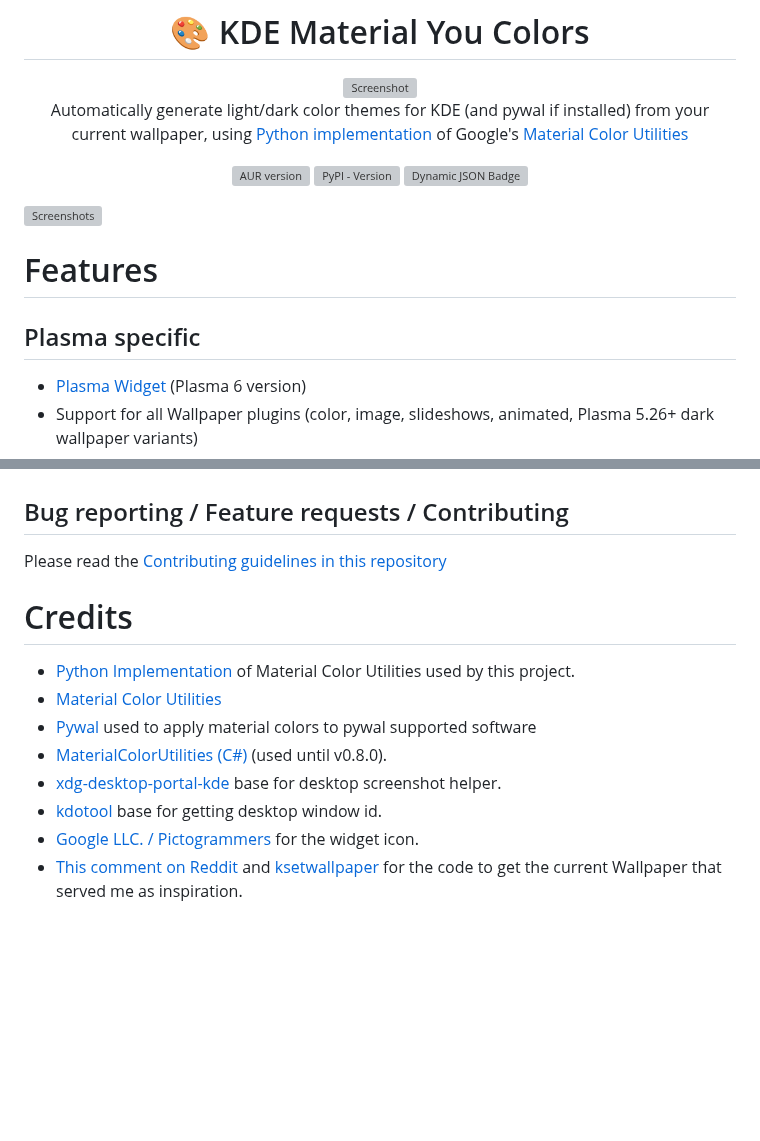
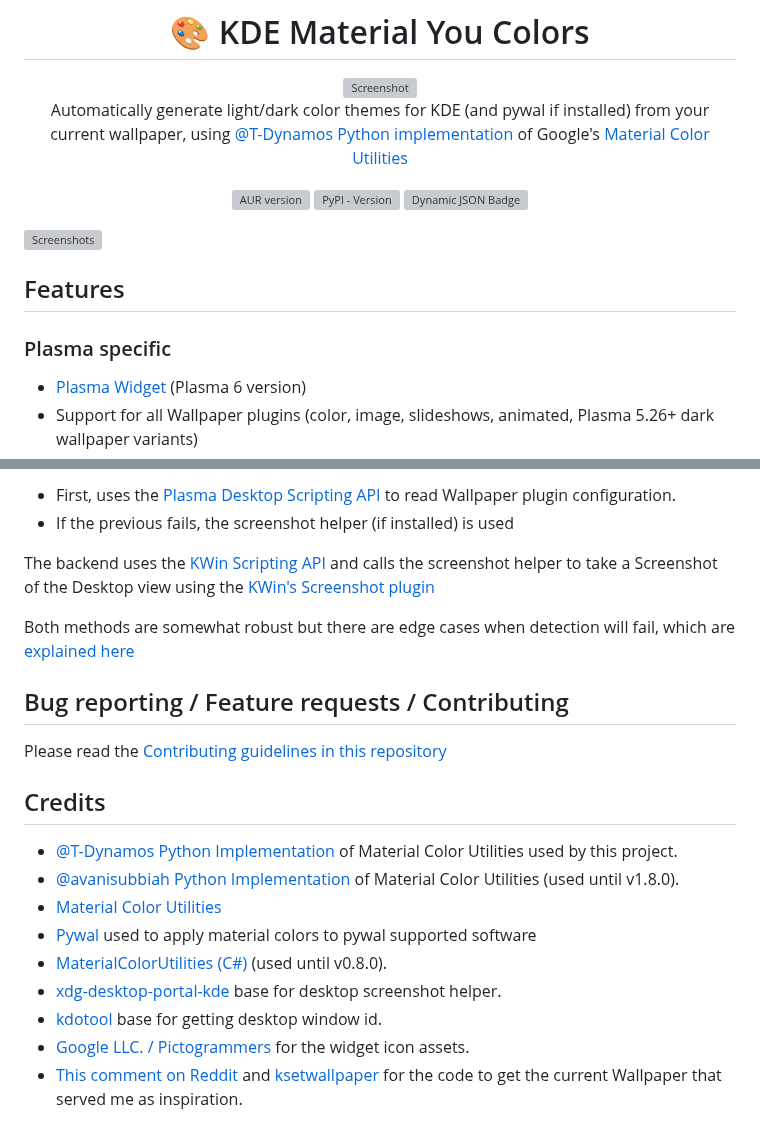
Before and after one commit to luisbocanegra/kde-material-you-colors, a Markdown page: README.md, 2 parts joined by grey strips. GitHub-like rendering; blank space fills up the shorter version; grey boxes are pictures that could not be loaded.

```diff
--- a/README.md
+++ b/README.md
@@ -4,7 +4,7 @@
 
 <img src="https://github.com/luisbocanegra/kde-material-you-colors/assets/15076387/6bd4e04a-48a7-48bc-8dd1-3a75524cd10e" alt="Screenshot" height="250px">
 
-Automatically generate light/dark color themes for KDE (and pywal if installed) from your current wallpaper, using [Python implementation](https://github.com/avanishsubbiah/material-color-utilities-python) of Google's [Material Color Utilities](https://github.com/material-foundation/material-color-utilities)
+Automatically generate light/dark color themes for KDE (and pywal if installed) from your current wallpaper, using [@T-Dynamos Python implementation](https://github.com/T-Dynamos/materialyoucolor-python) of Google's [Material Color Utilities](https://github.com/material-foundation/material-color-utilities)
 
 [![AUR version](https://img.shields.io/aur/version/kde-material-you-colors?style=for-the-badge&logo=archlinux&labelColor=2d333b&color=1f425f)](https://aur.archlinux.org/packages/kde-material-you-colors)
 [![PyPI - Version](https://img.shields.io/pypi/v/kde-material-you-colors?style=for-the-badge&logo=python&labelColor=2d333b&color=1f425f)](https://pypi.org/project/kde-material-you-colors/)
@@ -14,9 +14,9 @@ Automatically generate light/dark color themes for KDE (and pywal if installed)
 
 [![Screenshots](https://user-images.githubusercontent.com/15076387/188578458-8171e42b-f36c-44c1-9eb0-506c301d4f16.gif)](https://user-images.githubusercontent.com/15076387/188578458-8171e42b-f36c-44c1-9eb0-506c301d4f16.gif)
 
-# Features
+## Features
 
-## Plasma specific
+### Plasma specific
 
 - [Plasma Widget](https://store.kde.org/p/2136963) (Plasma 6 version)
 - Support for all Wallpaper plugins (color, image, slideshows, animated, Plasma 5.26+ dark wallpaper variants)
@@ -159,15 +172,22 @@ After finishing the setup, you can make it run automatically on boot
+- First, uses the [Plasma Desktop Scripting API](https://develop.kde.org/docs/plasma/scripting/api/) to read Wallpaper plugin configuration.
+- If the previous fails, the screenshot helper (if installed) is used
+
+The backend uses the [KWin Scripting API](https://develop.kde.org/docs/plasma/kwin/api/) and calls the screenshot helper to take a Screenshot of the Desktop view using the [KWin's Screenshot plugin](https://github.com/KDE/kwin/tree/master/src/plugins/screenshot)
+
+Both methods are somewhat robust but there are edge cases when detection will fail, which are [explained here](https://github.com/luisbocanegra/kde-material-you-colors/issues/187)
 
 ## Bug reporting / Feature requests / Contributing
 
 Please read the [Contributing guidelines in this repository](CONTRIBUTING.md)
 
-# Credits
+## Credits
 
-- [Python Implementation](https://github.com/avanishsubbiah/material-color-utilities-python) of Material Color Utilities used by this project.
+- [@T-Dynamos Python Implementation](https://github.com/T-Dynamos/materialyoucolor-python) of Material Color Utilities used by this project.
+- [@avanisubbiah Python Implementation](https://github.com/avanishsubbiah/material-color-utilities-python) of Material Color Utilities (used until v1.8.0).
 - [Material Color Utilities](https://github.com/material-foundation/material-color-utilities)
 - [Pywal](https://github.com/dylanaraps/pywal) used to apply material colors to pywal supported software
 - [MaterialColorUtilities (C#)](https://github.com/albi005/MaterialColorUtilities) (used until v0.8.0).
 - [xdg-desktop-portal-kde](https://invent.kde.org/plasma/xdg-desktop-portal-kde) base for desktop screenshot helper.
 - [kdotool](https://github.com/jinliu/kdotool) base for getting desktop window id.
-- [Google LLC. / Pictogrammers](https://pictogrammers.com/library/mdi/) for the widget icon.
+- [Google LLC. / Pictogrammers](https://pictogrammers.com/library/mdi/) for the widget icon assets.
 - [This comment on Reddit](https://www.reddit.com/r/kde/comments/mg6wr4/comment/gssbtqe/?utm_source=share&utm_medium=web2x&context=3) and [ksetwallpaper](https://github.com/pashazz/ksetwallpaper) for the code to get the current Wallpaper that served me as inspiration.
```
Also changed, not shown: other parts of README.md (+84 -71 lines).
